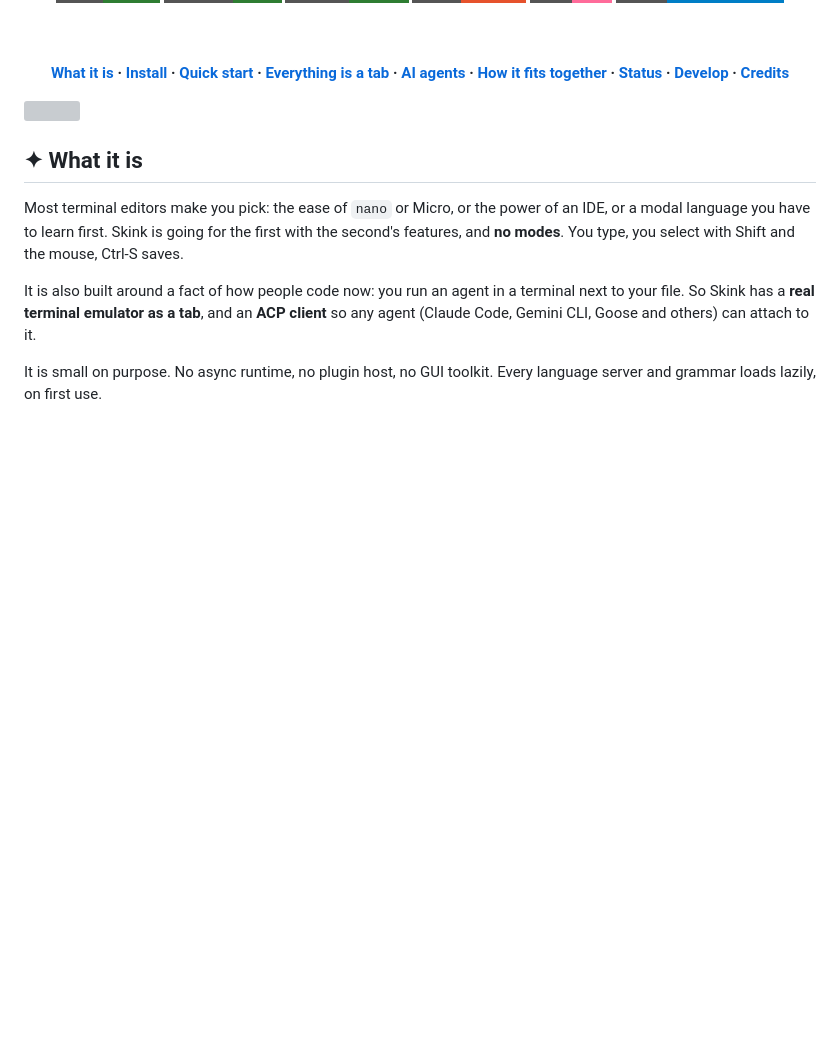
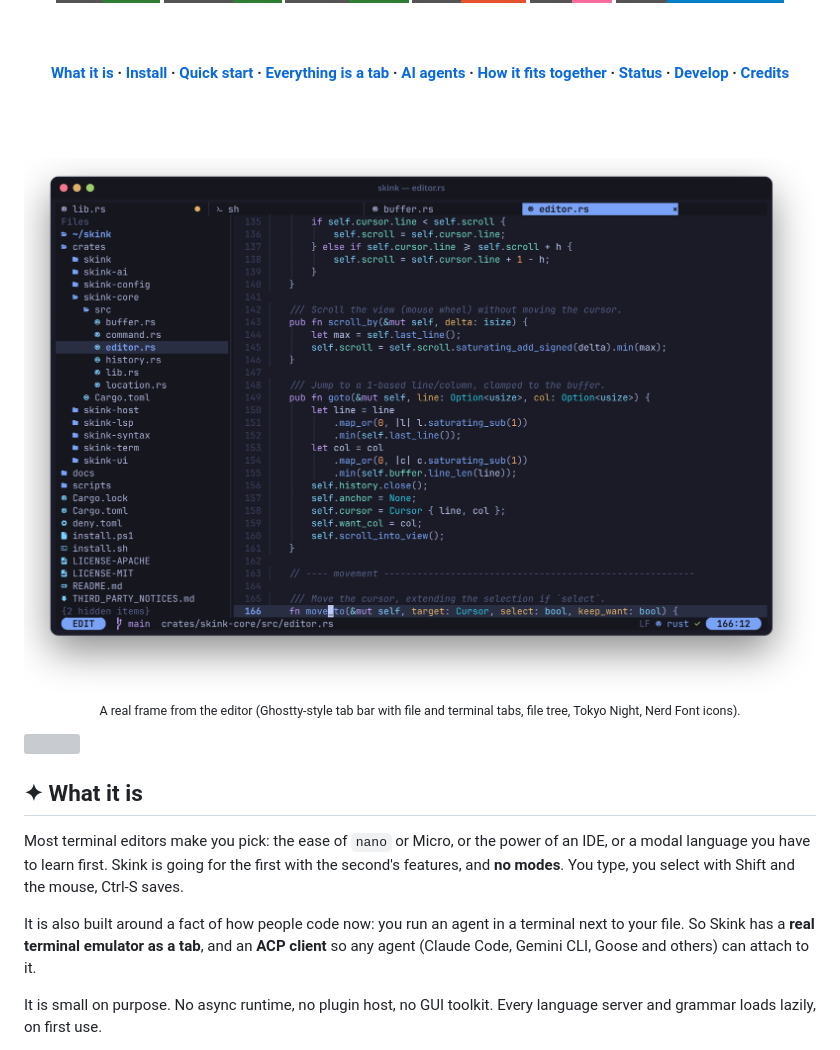
Before and after one commit to xuckless/skink, a Markdown page: README.md, the part around one of its changes. Rendered like a GitHub page; pictures changed too: docs/readme/screenshot.png (added); badges without logos; blank space fills up the shorter version; grey boxes are pictures that could not be loaded.

```diff
--- a/README.md
+++ b/README.md
@@ -24,6 +25,12 @@
 <br/><br/>
 
 **[What it is](#-what-it-is) · [Install](#-install) · [Quick start](#-quick-start) · [Everything is a tab](#-everything-is-a-tab) · [AI agents](#-ai-agents) · [How it fits together](#-how-it-fits-together) · [Status](#-status) · [Develop](#-develop) · [Credits](#-credits)**
+
+<br/><br/>
+
+<img src="docs/readme/screenshot.png" alt="Skink editing a Rust file: file tree, file and terminal tabs, tree-sitter colours and the status line" width="100%"/>
+
+<sub>A real frame from the editor (Ghostty-style tab bar with file and terminal tabs, file tree, Tokyo Night, Nerd Font icons).</sub>
 
 </div>
 
```
Also changed, not shown: other parts of README.md (+6 -3 lines), docs/readme/quick-open.png (added), 8 other files.
